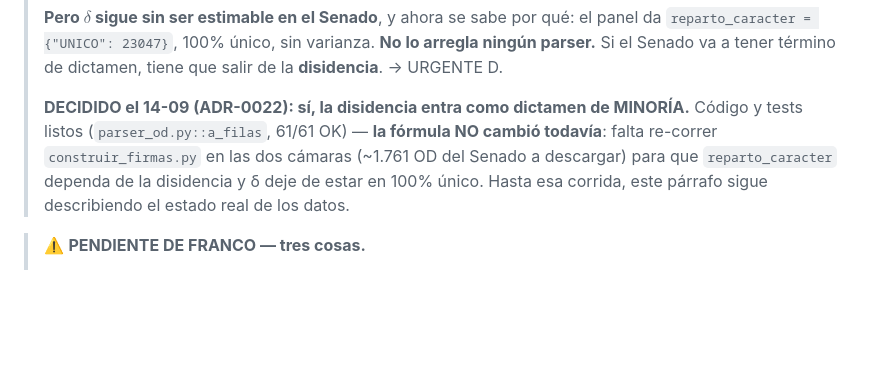
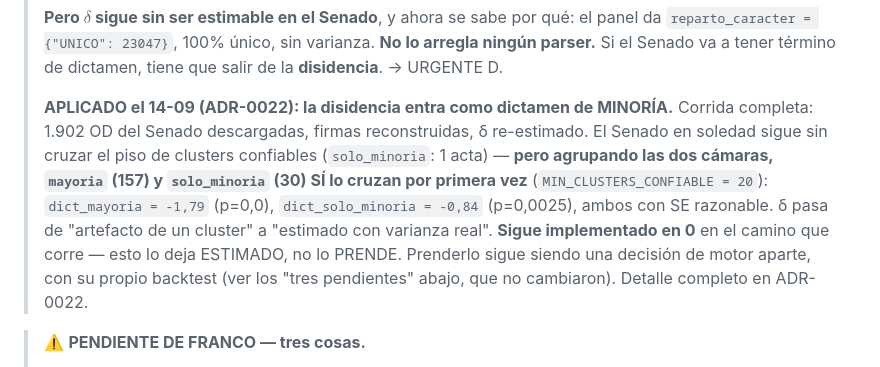
Before and after one commit to tresterciosadmin/Nowcast-Congreso, a Markdown page: Nowcast Congreso Argy/coordinacion/FORMULA-COMPLETA.md, the part around the change. Rendered like a GitHub page; blank space fills up the shorter version.

```diff
--- a/Nowcast Congreso Argy/coordinacion/FORMULA-COMPLETA.md
+++ b/Nowcast Congreso Argy/coordinacion/FORMULA-COMPLETA.md
@@ -705,12 +705,18 @@ $\delta(\text{mayoría sin minoría}) = -2{,}36$, $\delta(\text{sólo minoría})
 > parser.** Si el Senado va a tener término de dictamen, tiene que salir de la
 > **disidencia**. → URGENTE D.
 >
-> **DECIDIDO el 14-09 (ADR-0022): sí, la disidencia entra como dictamen de MINORÍA.**
-> Código y tests listos (`parser_od.py::a_filas`, 61/61 OK) — **la fórmula NO cambió
-> todavía**: falta re-correr `construir_firmas.py` en las dos cámaras (~1.761 OD del
-> Senado a descargar) para que `reparto_caracter` dependa de la disidencia y δ deje de
-> estar en 100% único. Hasta esa corrida, este párrafo sigue describiendo el estado
-> real de los datos.
+> **APLICADO el 14-09 (ADR-0022): la disidencia entra como dictamen de MINORÍA.**
+> Corrida completa: 1.902 OD del Senado descargadas, firmas reconstruidas, δ
+> re-estimado. El Senado en soledad sigue sin cruzar el piso de clusters
+> confiables (`solo_minoria`: 1 acta) — **pero agrupando las dos cámaras,
+> `mayoria` (157) y `solo_minoria` (30) SÍ lo cruzan por primera vez**
+> (`MIN_CLUSTERS_CONFIABLE = 20`): `dict_mayoria = -1,79` (p=0,0),
+> `dict_solo_minoria = -0,84` (p=0,0025), ambos con SE razonable. δ pasa de
+> "artefacto de un cluster" a "estimado con varianza real". **Sigue
+> implementado en 0** en el camino que corre — esto lo deja ESTIMADO, no lo
+> PRENDE. Prenderlo sigue siendo una decisión de motor aparte, con su propio
+> backtest (ver los "tres pendientes" abajo, que no cambiaron). Detalle
+> completo en ADR-0022.
 
 > ⚠️ **PENDIENTE DE FRANCO — tres cosas.**
 > 1. **Sacar $\beta_3$ y poner el carácter en su lugar** modifica el §III.A.2 del ADR-0016.
```
Also changed, not shown: Nowcast Congreso Argy/coordinacion/URGENTE.md (+0 -25 lines), 1 other file.
